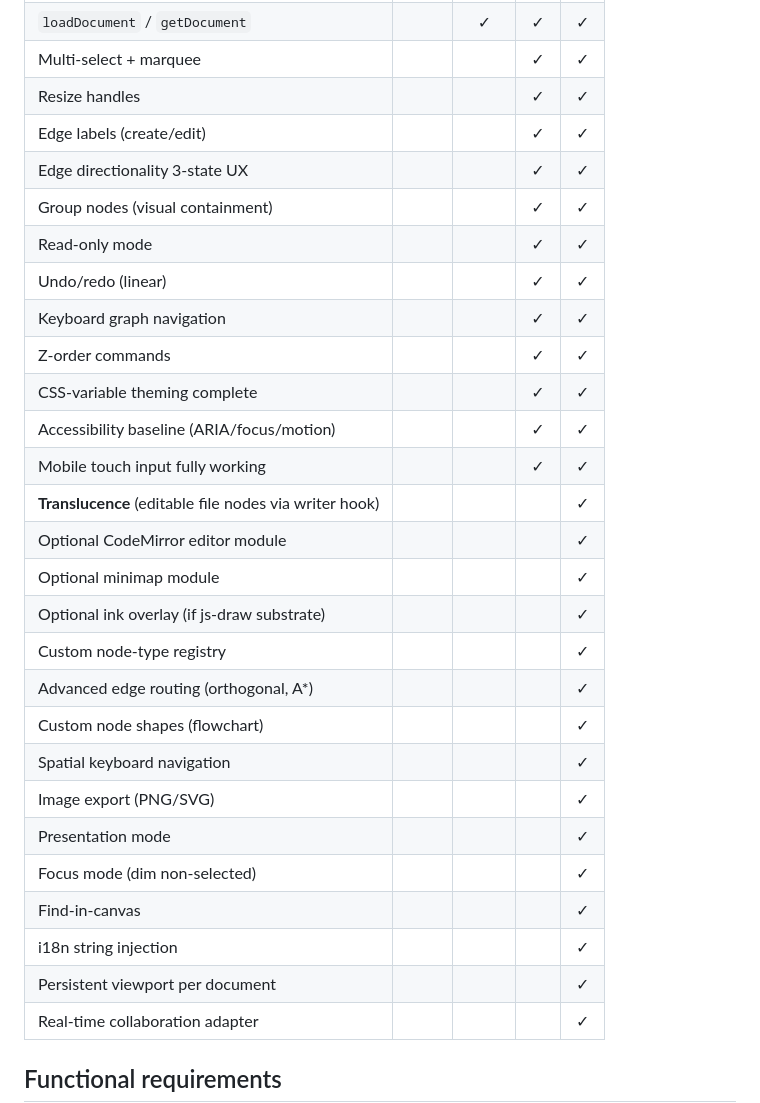
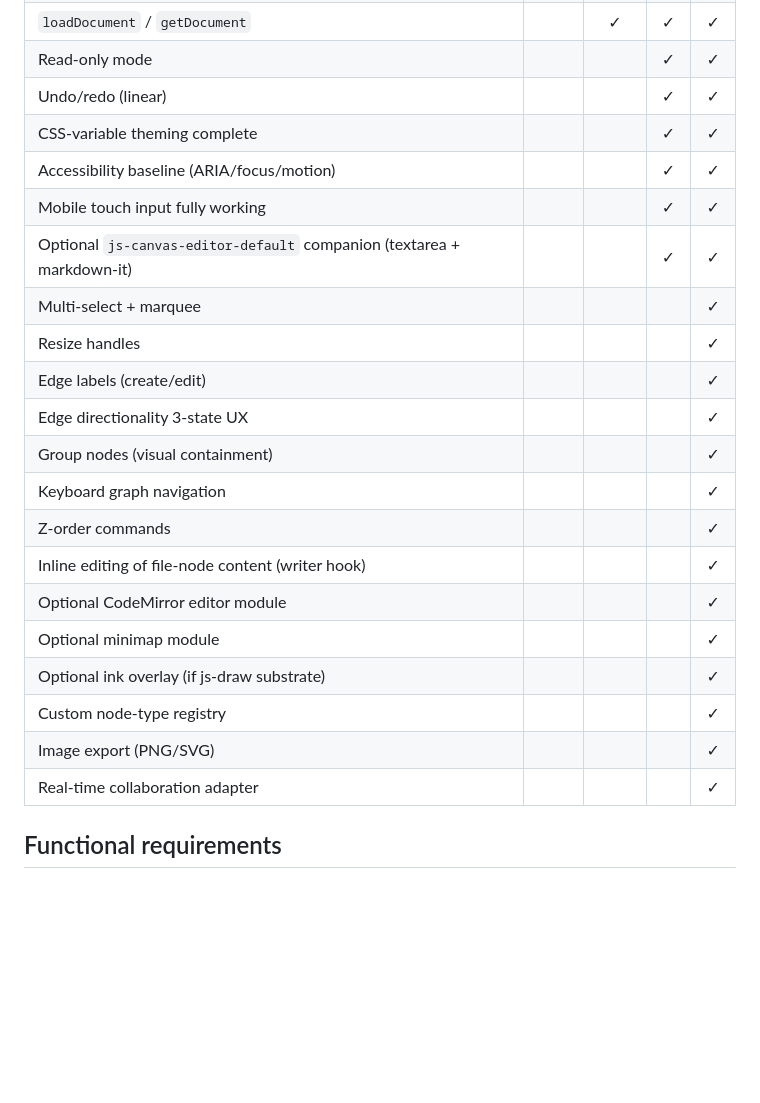
Before and after one commit to alondmnt/joplin-plugin-json-canvas, a Markdown page: docs/prd.md, the part around one of its changes. Drawn GitHub-style; blank space fills up the shorter version.

```diff
--- a/docs/prd.md
+++ b/docs/prd.md
@@ -74,30 +74,23 @@ Every functional requirement is tagged with one of:
 | `loadDocument` / `getDocument` | | ✓ | ✓ | ✓ |
-| Multi-select + marquee | | | ✓ | ✓ |
-| Resize handles | | | ✓ | ✓ |
-| Edge labels (create/edit) | | | ✓ | ✓ |
-| Edge directionality 3-state UX | | | ✓ | ✓ |
-| Group nodes (visual containment) | | | ✓ | ✓ |
 | Read-only mode | | | ✓ | ✓ |
 | Undo/redo (linear) | | | ✓ | ✓ |
-| Keyboard graph navigation | | | ✓ | ✓ |
-| Z-order commands | | | ✓ | ✓ |
 | CSS-variable theming complete | | | ✓ | ✓ |
 | Accessibility baseline (ARIA/focus/motion) | | | ✓ | ✓ |
 | Mobile touch input fully working | | | ✓ | ✓ |
-| **Translucence** (editable file nodes via writer hook) | | | | ✓ |
+| Optional `js-canvas-editor-default` companion (textarea + markdown-it) | | | ✓ | ✓ |
+| Multi-select + marquee | | | | ✓ |
+| Resize handles | | | | ✓ |
+| Edge labels (create/edit) | | | | ✓ |
+| Edge directionality 3-state UX | | | | ✓ |
+| Group nodes (visual containment) | | | | ✓ |
+| Keyboard graph navigation | | | | ✓ |
+| Z-order commands | | | | ✓ |
+| Inline editing of file-node content (writer hook) | | | | ✓ |
 | Optional CodeMirror editor module | | | | ✓ |
 | Optional minimap module | | | | ✓ |
 | Optional ink overlay (if js-draw substrate) | | | | ✓ |
 | Custom node-type registry | | | | ✓ |
-| Advanced edge routing (orthogonal, A*) | | | | ✓ |
-| Custom node shapes (flowchart) | | | | ✓ |
-| Spatial keyboard navigation | | | | ✓ |
 | Image export (PNG/SVG) | | | | ✓ |
-| Presentation mode | | | | ✓ |
-| Focus mode (dim non-selected) | | | | ✓ |
-| Find-in-canvas | | | | ✓ |
-| i18n string injection | | | | ✓ |
-| Persistent viewport per document | | | | ✓ |
 | Real-time collaboration adapter | | | | ✓ |
 
 ## Functional requirements
```
Also changed, not shown: other parts of docs/prd.md (+64 -104 lines).
